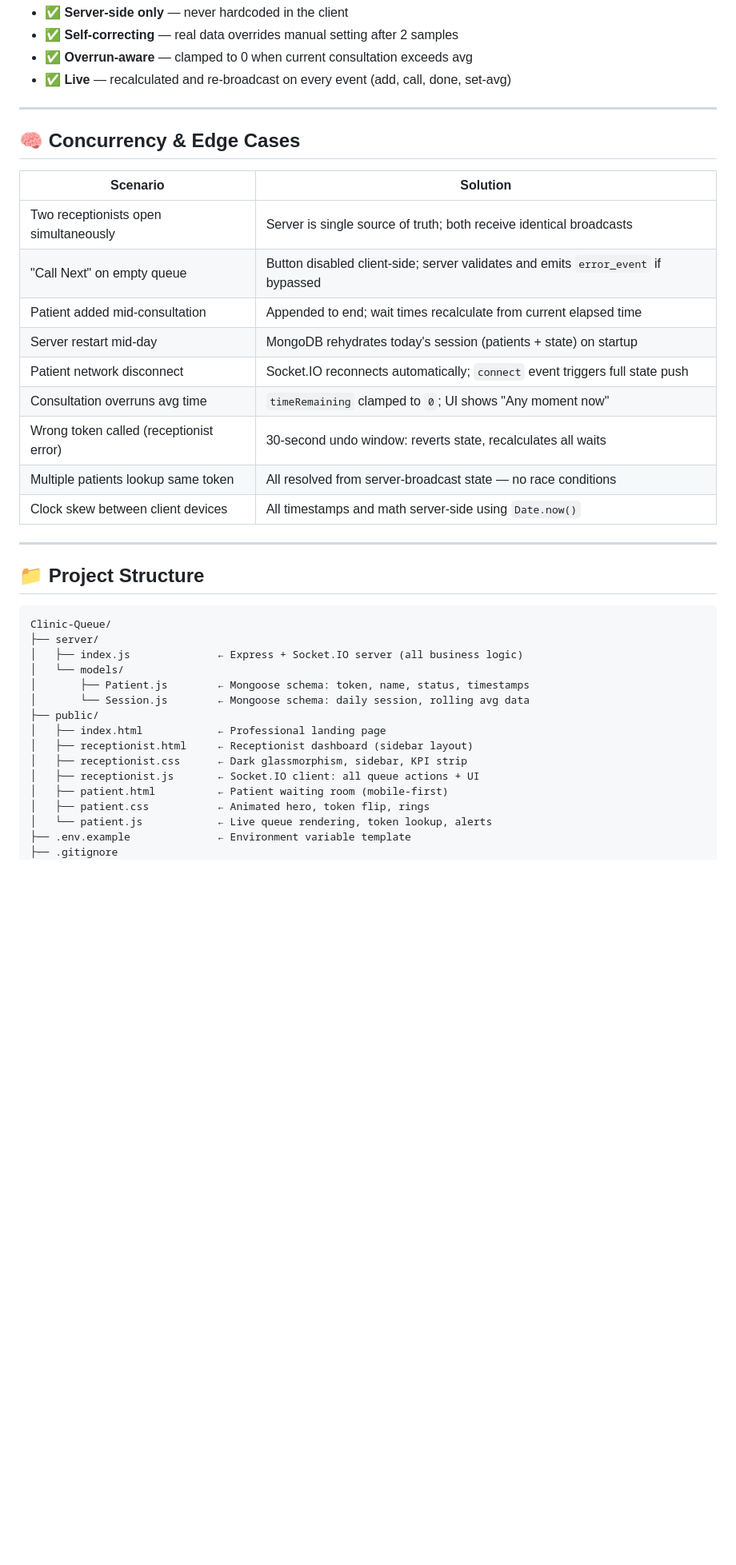
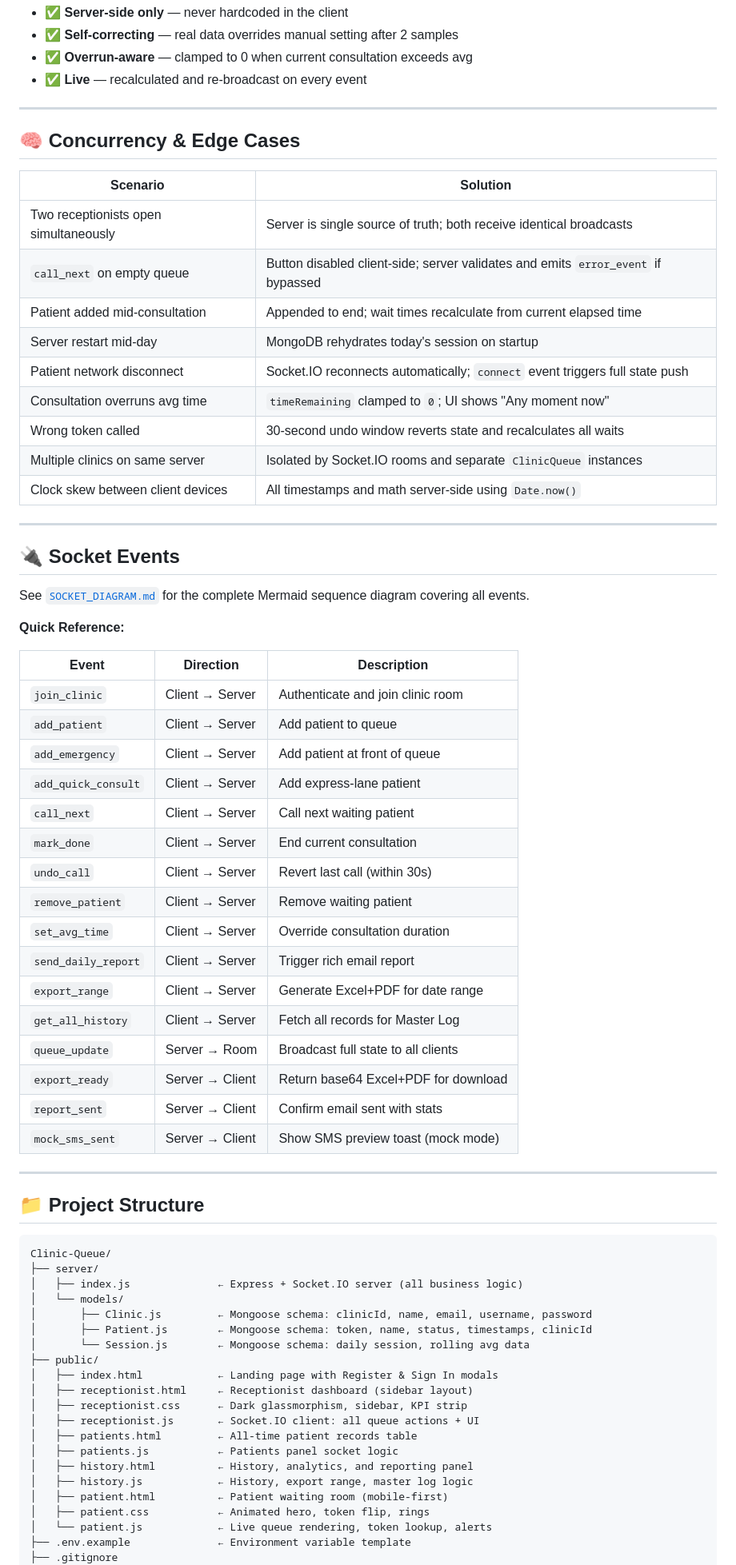
Before and after one commit to 77-Div-77/Clinic-Queue, a Markdown page: README.md, the part around one of its changes. Shown at 80% size. Drawn GitHub-style; blank space fills up the shorter version.

```diff
--- a/README.md
+++ b/README.md
@@ -166,7 +236,7 @@ effectiveAvgMs =
 - ✅ **Server-side only** — never hardcoded in the client
 - ✅ **Self-correcting** — real data overrides manual setting after 2 samples
 - ✅ **Overrun-aware** — clamped to 0 when current consultation exceeds avg
-- ✅ **Live** — recalculated and re-broadcast on every event (add, call, done, set-avg)
+- ✅ **Live** — recalculated and re-broadcast on every event
 
 ---
 
@@ -175,14 +245,41 @@ effectiveAvgMs =
 | Scenario | Solution |
 |---|---|
 | Two receptionists open simultaneously | Server is single source of truth; both receive identical broadcasts |
-| "Call Next" on empty queue | Button disabled client-side; server validates and emits `error_event` if bypassed |
+| `call_next` on empty queue | Button disabled client-side; server validates and emits `error_event` if bypassed |
 | Patient added mid-consultation | Appended to end; wait times recalculate from current elapsed time |
-| Server restart mid-day | MongoDB rehydrates today's session (patients + state) on startup |
+| Server restart mid-day | MongoDB rehydrates today's session on startup |
 | Patient network disconnect | Socket.IO reconnects automatically; `connect` event triggers full state push |
 | Consultation overruns avg time | `timeRemaining` clamped to `0`; UI shows "Any moment now" |
-| Wrong token called (receptionist error) | 30-second undo window: reverts state, recalculates all waits |
-| Multiple patients lookup same token | All resolved from server-broadcast state — no race conditions |
+| Wrong token called | 30-second undo window reverts state and recalculates all waits |
+| Multiple clinics on same server | Isolated by Socket.IO rooms and separate `ClinicQueue` instances |
 | Clock skew between client devices | All timestamps and math server-side using `Date.now()` |
+
+---
+
+## 🔌 Socket Events
+
+See [`SOCKET_DIAGRAM.md`](SOCKET_DIAGRAM.md) for the complete Mermaid sequence diagram covering all events.
+
+**Quick Reference:**
+
+| Event | Direction | Description |
+|---|---|---|
+| `join_clinic` | Client → Server | Authenticate and join clinic room |
+| `add_patient` | Client → Server | Add patient to queue |
+| `add_emergency` | Client → Server | Add patient at front of queue |
+| `add_quick_consult` | Client → Server | Add express-lane patient |
+| `call_next` | Client → Server | Call next waiting patient |
+| `mark_done` | Client → Server | End current consultation |
+| `undo_call` | Client → Server | Revert last call (within 30s) |
+| `remove_patient` | Client → Server | Remove waiting patient |
+| `set_avg_time` | Client → Server | Override consultation duration |
+| `send_daily_report` | Client → Server | Trigger rich email report |
+| `export_range` | Client → Server | Generate Excel+PDF for date range |
+| `get_all_history` | Client → Server | Fetch all records for Master Log |
+| `queue_update` | Server → Room | Broadcast full state to all clients |
+| `export_ready` | Server → Client | Return base64 Excel+PDF for download |
+| `report_sent` | Server → Client | Confirm email sent with stats |
+| `mock_sms_sent` | Server → Client | Show SMS preview toast (mock mode) |
 
 ---
 
@@ -193,13 +290,18 @@ Clinic-Queue/
 ├── server/
 │   ├── index.js              ← Express + Socket.IO server (all business logic)
 │   └── models/
-│       ├── Patient.js        ← Mongoose schema: token, name, status, timestamps
+│       ├── Clinic.js         ← Mongoose schema: clinicId, name, email, username, password
+│       ├── Patient.js        ← Mongoose schema: token, name, status, timestamps, clinicId
 │       └── Session.js        ← Mongoose schema: daily session, rolling avg data
 ├── public/
-│   ├── index.html            ← Professional landing page
+│   ├── index.html            ← Landing page with Register & Sign In modals
 │   ├── receptionist.html     ← Receptionist dashboard (sidebar layout)
 │   ├── receptionist.css      ← Dark glassmorphism, sidebar, KPI strip
 │   ├── receptionist.js       ← Socket.IO client: all queue actions + UI
+│   ├── patients.html         ← All-time patient records table
+│   ├── patients.js           ← Patients panel socket logic
+│   ├── history.html          ← History, analytics, and reporting panel
+│   ├── history.js            ← History, export range, master log logic
 │   ├── patient.html          ← Patient waiting room (mobile-first)
 │   ├── patient.css           ← Animated hero, token flip, rings
 │   └── patient.js            ← Live queue rendering, token lookup, alerts
```
Also changed, not shown: other parts of README.md (+177 -85 lines).
